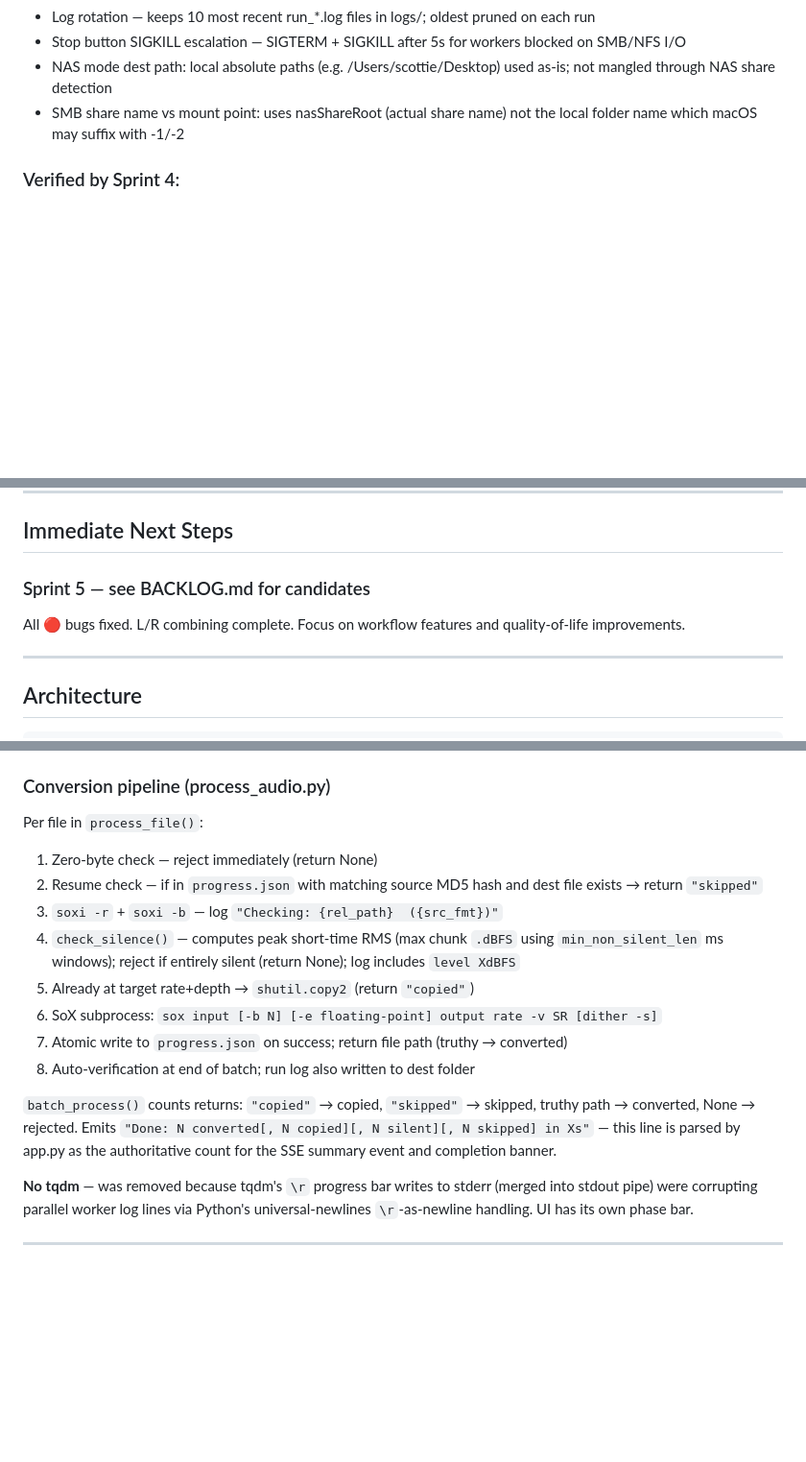
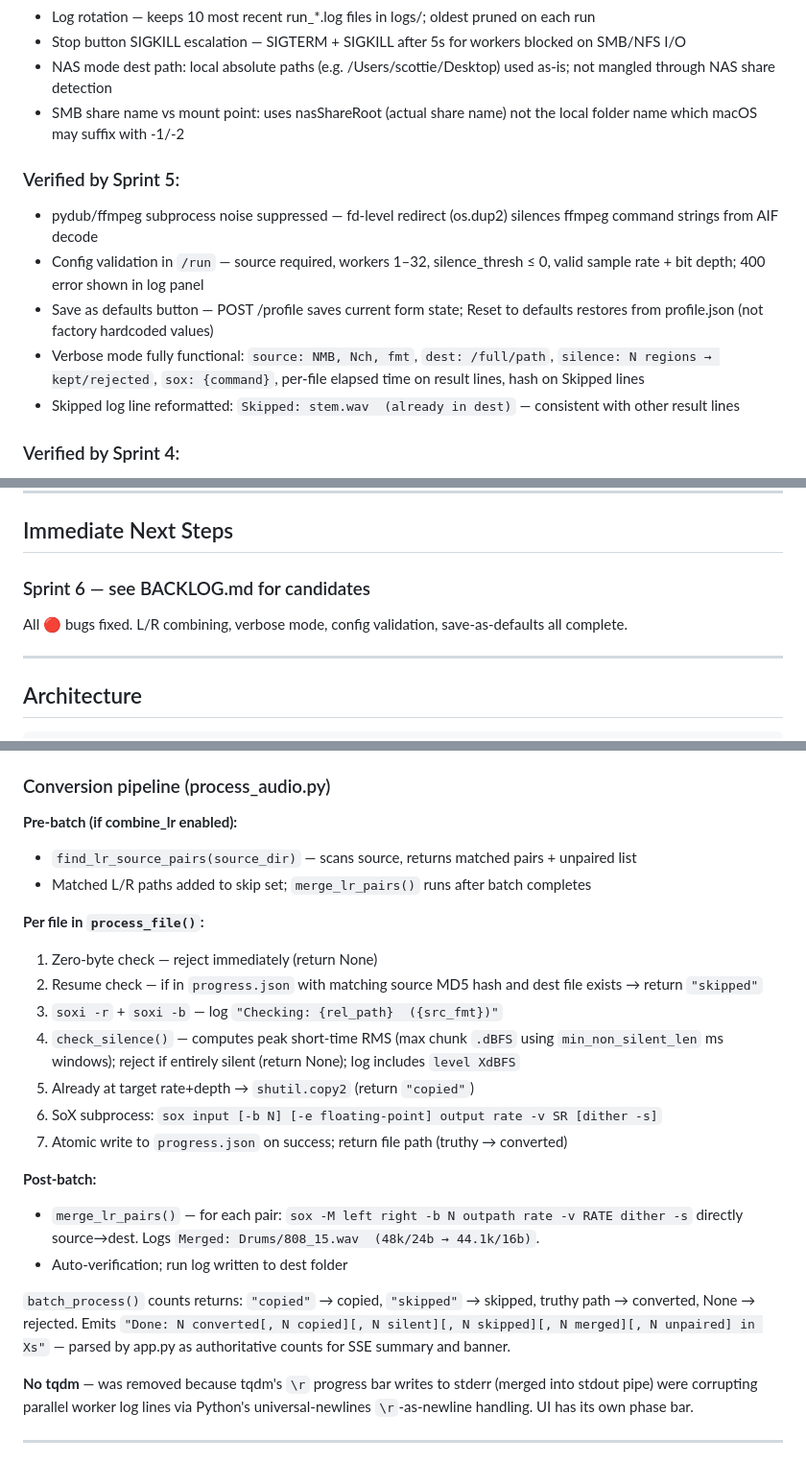
Before and after one commit to scottie8392/ghost-processing, a Markdown page: CLAUDE.md, 3 parts joined by grey strips. Shown at 96% size. Drawn GitHub-style; blank space fills up the shorter version.

Commit message:
Docs: update CLAUDE.md and BACKLOG for Sprint 5 completion
Co-Authored-By: Claude Sonnet 4.6 <noreply@anthropic.com>

```diff
--- a/CLAUDE.md
+++ b/CLAUDE.md
@@ -76,6 +76,13 @@ The app is **feature-complete and working**. Core pipeline verified by real test
 - NAS mode dest path: local absolute paths (e.g. /Users/scottie/Desktop) used as-is; not mangled through NAS share detection
 - SMB share name vs mount point: uses nasShareRoot (actual share name) not the local folder name which macOS may suffix with -1/-2
 
+### Verified by Sprint 5:
+- pydub/ffmpeg subprocess noise suppressed — fd-level redirect (os.dup2) silences ffmpeg command strings from AIF decode
+- Config validation in `/run` — source required, workers 1–32, silence_thresh ≤ 0, valid sample rate + bit depth; 400 error shown in log panel
+- Save as defaults button — POST /profile saves current form state; Reset to defaults restores from profile.json (not factory hardcoded values)
+- Verbose mode fully functional: `source: NMB, Nch, fmt`, `dest: /full/path`, `silence: N regions → kept/rejected`, `sox: {command}`, per-file elapsed time on result lines, hash on Skipped lines
+- Skipped log line reformatted: `Skipped: stem.wav  (already in dest)` — consistent with other result lines
+
 ### Verified by Sprint 4:
 - L/R combining — `find_lr_source_pairs()` scans source before batch; matched L/R filtered from `batch_process`; `merge_lr_pairs()` merges directly source→dest with `sox -M` + conversion flags in one pass — L/R files never appear in dest
 - Naming convention — `output_suffix()` returns `48k24b` (no dash); separator between basename and suffix is `_` everywhere (`Boston_48k24b/`, `stem_48k24b.wav`)
@@ -102,8 +109,8 @@ The app is **feature-complete and working**. Core pipeline verified by real test
 
 ## Immediate Next Steps
 
-### Sprint 5 — see BACKLOG.md for candidates
-All 🔴 bugs fixed. L/R combining complete. Focus on workflow features and quality-of-life improvements.
+### Sprint 6 — see BACKLOG.md for candidates
+All 🔴 bugs fixed. L/R combining, verbose mode, config validation, save-as-defaults all complete.
 
 ---
 
@@ -170,7 +177,12 @@ _current_job     = None          # {"name": str, "source": str} set when a job s
 4. `detect_nas_share()` auto-derives NFS export root from source path (Synology `volumeN` convention aware)
 
 ### Conversion pipeline (process_audio.py)
-Per file in `process_file()`:
+
+**Pre-batch (if combine_lr enabled):**
+- `find_lr_source_pairs(source_dir)` — scans source, returns matched pairs + unpaired list
+- Matched L/R paths added to skip set; `merge_lr_pairs()` runs after batch completes
+
+**Per file in `process_file()`:**
 1. Zero-byte check — reject immediately (return None)
 2. Resume check — if in `progress.json` with matching source MD5 hash and dest file exists → return `"skipped"`
 3. `soxi -r` + `soxi -b` — log `"Checking: {rel_path}  ({src_fmt})"`
@@ -178,9 +190,12 @@ Per file in `process_file()`:
 5. Already at target rate+depth → `shutil.copy2` (return `"copied"`)
 6. SoX subprocess: `sox input [-b N] [-e floating-point] output rate -v SR [dither -s]`
 7. Atomic write to `progress.json` on success; return file path (truthy → converted)
-8. Auto-verification at end of batch; run log also written to dest folder
 
-`batch_process()` counts returns: `"copied"` → copied, `"skipped"` → skipped, truthy path → converted, None → rejected. Emits `"Done: N converted[, N copied][, N silent][, N skipped] in Xs"` — this line is parsed by app.py as the authoritative count for the SSE summary event and completion banner.
+**Post-batch:**
+- `merge_lr_pairs()` — for each pair: `sox -M left right -b N outpath rate -v RATE dither -s` directly source→dest. Logs `Merged: Drums/808_15.wav  (48k/24b → 44.1k/16b)`.
+- Auto-verification; run log written to dest folder
+
+`batch_process()` counts returns: `"copied"` → copied, `"skipped"` → skipped, truthy path → converted, None → rejected. Emits `"Done: N converted[, N copied][, N silent][, N skipped][, N merged][, N unpaired] in Xs"` — parsed by app.py as authoritative counts for SSE summary and banner.
 
 **No tqdm** — was removed because tqdm's `\r` progress bar writes to stderr (merged into stdout pipe) were corrupting parallel worker log lines via Python's universal-newlines `\r`-as-newline handling. UI has its own phase bar.
 
```
Also changed, not shown: other parts of CLAUDE.md (+4 -4 lines), BACKLOG.md (+3 -2 lines).
